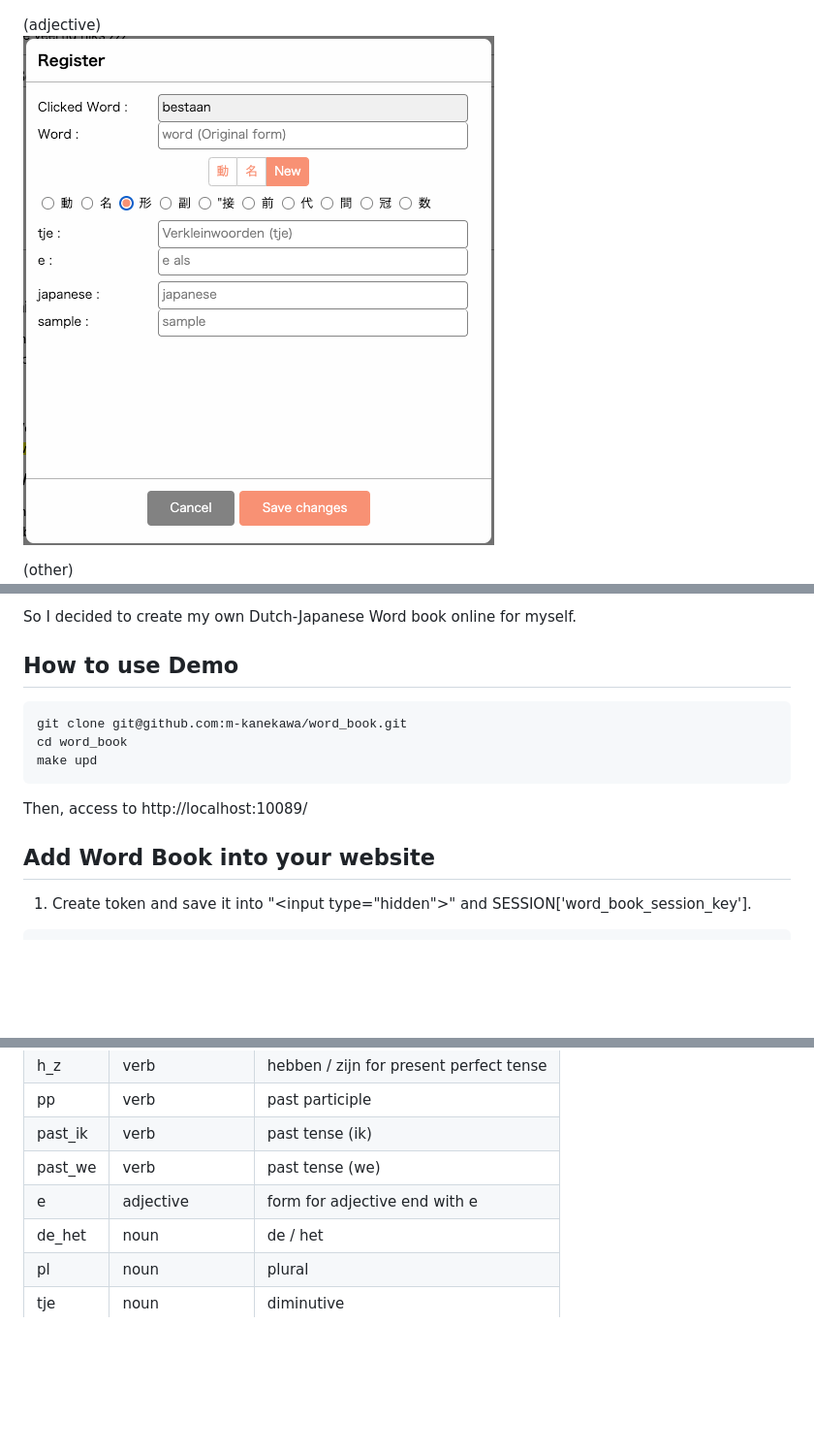
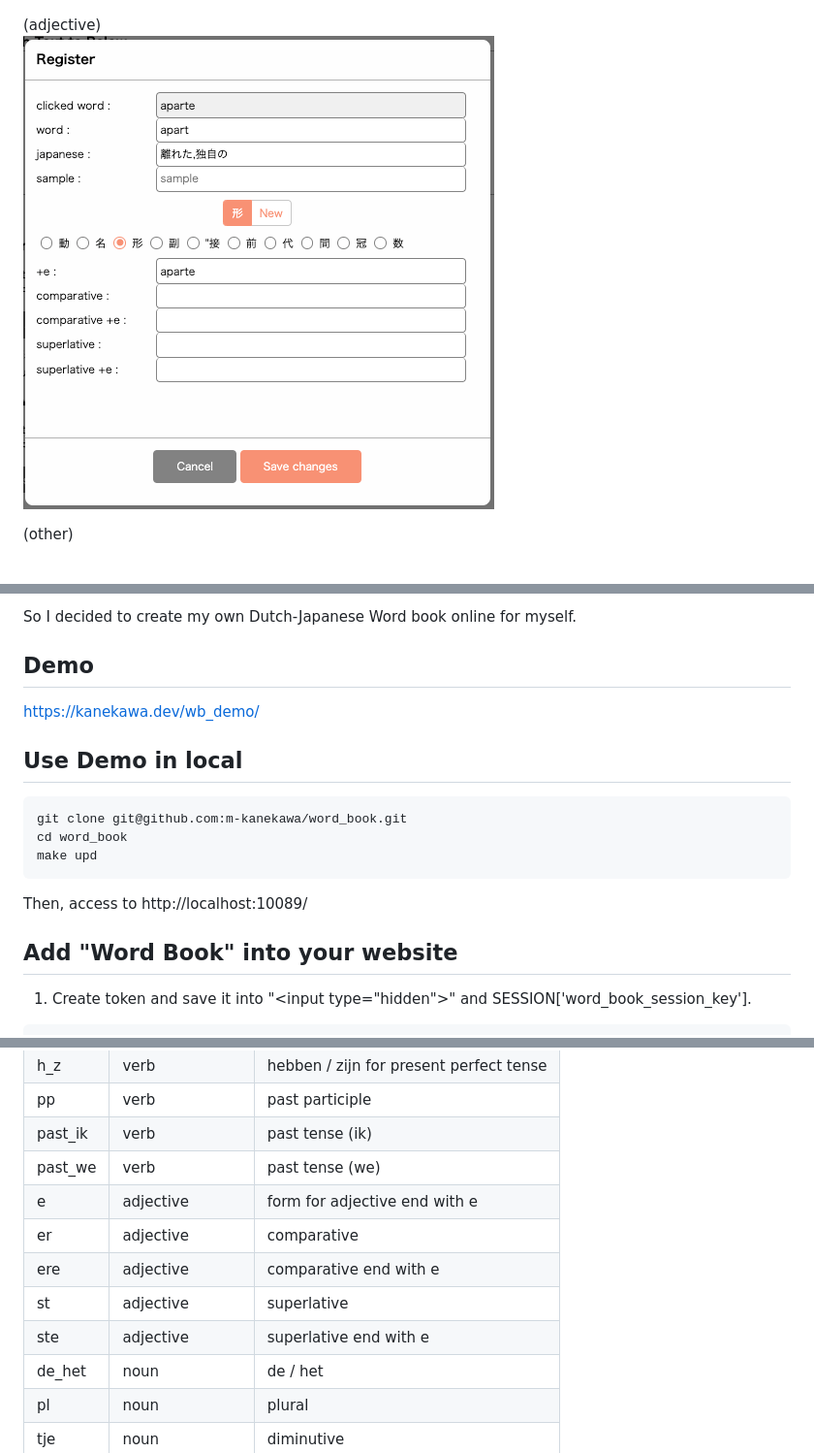
Before and after one commit to m-kanekawa/word_book, a Markdown page: readme.md, 3 parts joined by grey strips. Shown: that part at 97% size. Drawn GitHub-style; pictures changed too: readme/4.png; blank space fills up the shorter version.

````diff
--- a/readme.md
+++ b/readme.md
@@ -37,7 +37,12 @@ golven --> golf
 So I decided to create my own Dutch-Japanese Word book online for myself.
 
 
-## How to use Demo
+## Demo
+
+https://kanekawa.dev/wb_demo/
+
+
+## Use Demo in local
 ```
 git clone git@github.com:m-kanekawa/word_book.git
 cd word_book
@@ -48,7 +53,7 @@ http://localhost:10089/
 
 
 
-## Add Word Book into your website
+## Add "Word Book" into your website
 
 1. Create token and save it into "\<input type="hidden">" and SESSION['word_book_session_key'].
 ```php
@@ -113,6 +118,10 @@ if (!isset($_SESSION['word_book_session_key'])) {
 | past_ik	| verb | past tense (ik) |
 | past_we	| verb | past tense (we) |
 | e	      | adjective | form for adjective end with e  |
+| er	    | adjective | comparative  |
+| ere     | adjective | comparative end with e  |
+| st	    | adjective | superlative  |
+| ste	    | adjective | superlative end with e  |
 | de_het	| noun | de / het |
 | pl	    | noun | plural |
 | tje	    | noun | diminutive |
````
